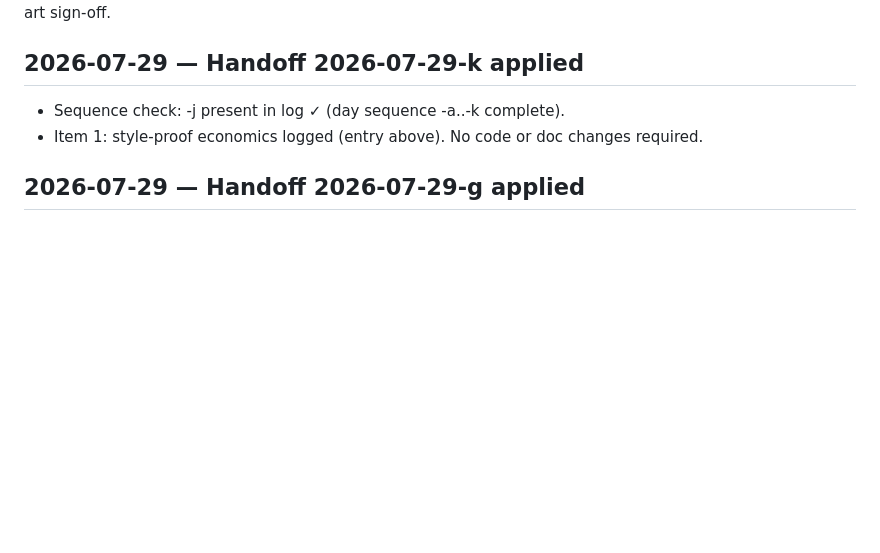
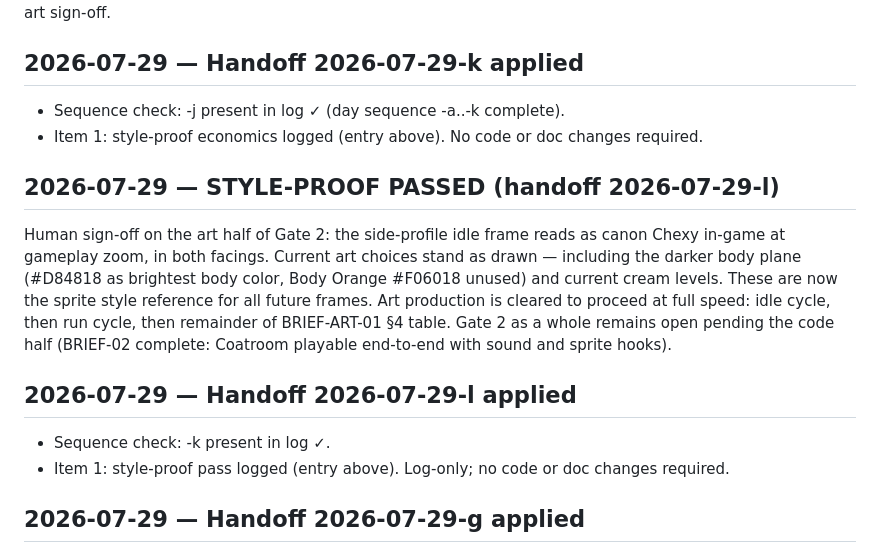
Before and after one commit to dstrus/chexys-big-day, a Markdown page: DECISIONS.md, the part around the change. Drawn GitHub-style; blank space fills up the shorter version.

Commit message:
Apply handoff 2026-07-29-l
STYLE-PROOF PASSED: art half of Gate 2 signed off. Idle frame is
the sprite style reference; art production cleared to full speed.
Gate 2 remains open pending the code half (BRIEF-02 complete).

Co-Authored-By: Claude Fable 5 <noreply@anthropic.com>

```diff
--- a/DECISIONS.md
+++ b/DECISIONS.md
@@ -239,6 +239,26 @@ in-game readability) still pending before Gate 2 art sign-off.
 - Item 1: style-proof economics logged (entry above). No code or
   doc changes required.
 
+## 2026-07-29 — STYLE-PROOF PASSED (handoff 2026-07-29-l)
+
+Human sign-off on the art half of Gate 2: the side-profile
+idle frame reads as canon Chexy in-game at gameplay zoom,
+in both facings. Current art choices stand as drawn —
+including the darker body plane (#D84818 as brightest body
+color, Body Orange #F06018 unused) and current cream levels.
+These are now the sprite style reference for all future
+frames. Art production is cleared to proceed at full speed:
+idle cycle, then run cycle, then remainder of BRIEF-ART-01
+§4 table. Gate 2 as a whole remains open pending the code
+half (BRIEF-02 complete: Coatroom playable end-to-end with
+sound and sprite hooks).
+
+## 2026-07-29 — Handoff 2026-07-29-l applied
+
+- Sequence check: -k present in log ✓.
+- Item 1: style-proof pass logged (entry above). Log-only; no code
+  or doc changes required.
+
 ## 2026-07-29 — Handoff 2026-07-29-g applied
 
 - Item 1: DESIGN.md §2 gains rescue item 4b.
```
